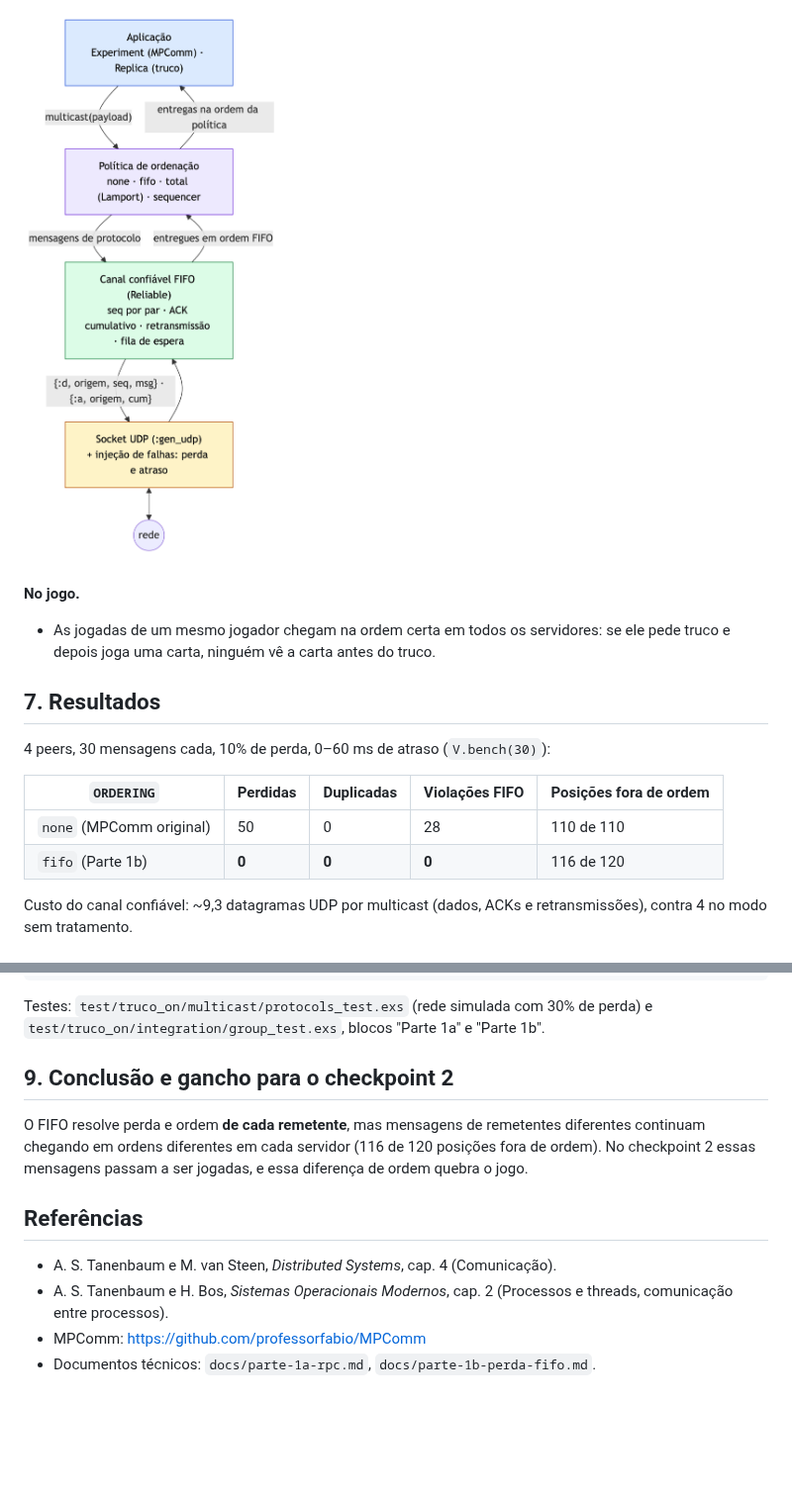
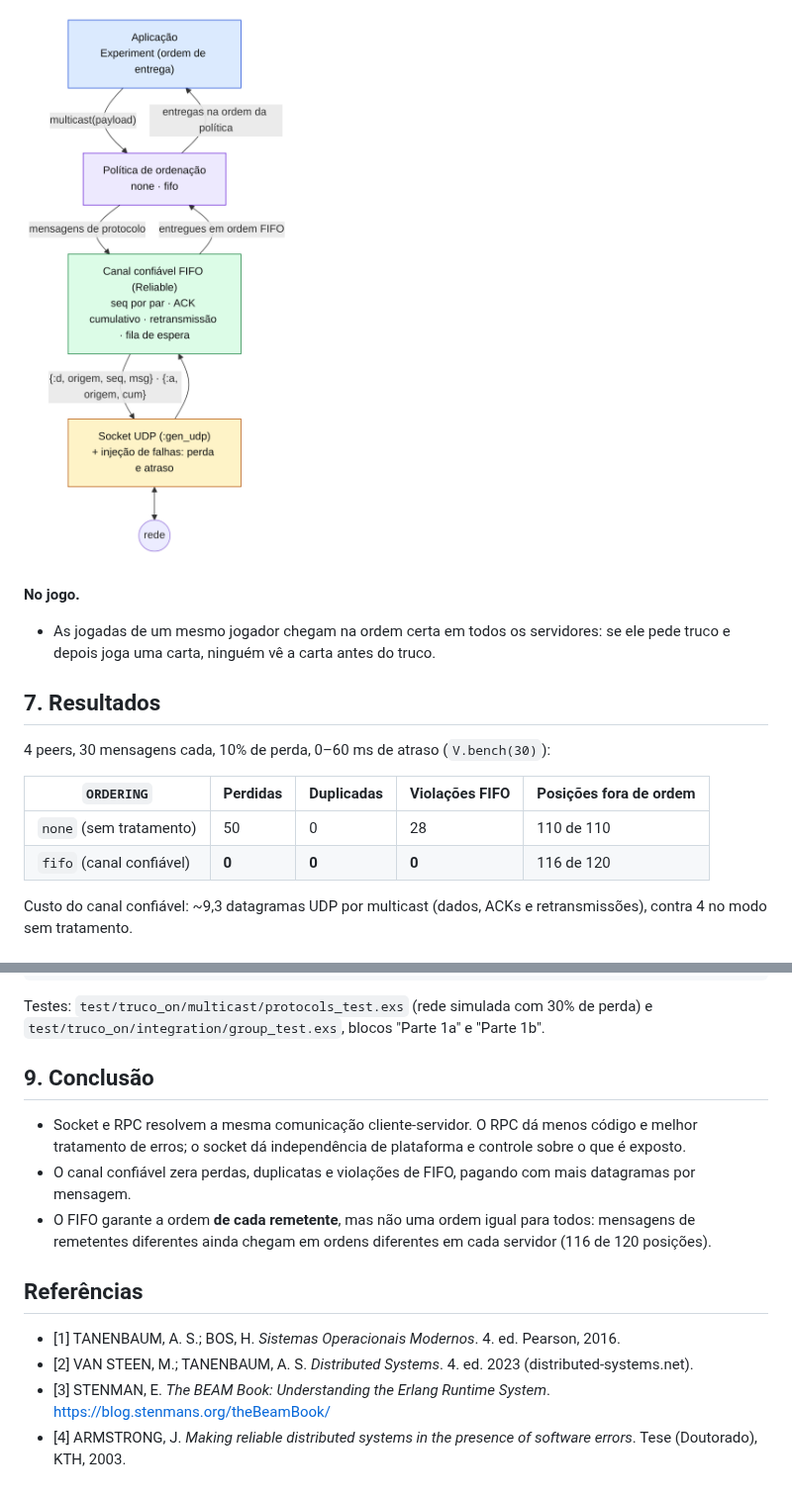
Before and after one commit to AndreFilho0/TrucoON, a Markdown page: docs/checkpoint-1/relatorio.md, 2 parts joined by grey strips. Shown at 99% size. Rendered like a GitHub page; pictures changed too: docs/checkpoint-1/diagramas/camadas-peer.png (added); blank space fills up the shorter version.

```diff
--- a/docs/checkpoint-1/relatorio.md
+++ b/docs/checkpoint-1/relatorio.md
@@ -155,7 +169,7 @@ de entrar nos tópicos.
 
 ![Perda, fila de espera, retransmissão e ACK cumulativo](../diagramas/1b-perda-retransmissao.png)
 
-![Camadas do multicast dentro de um peer](../diagramas/1b-camadas-peer.png)
+![Camadas do multicast dentro de um peer](diagramas/camadas-peer.png)
 
 **No jogo.**
 - As jogadas de um mesmo jogador chegam na ordem certa em todos os servidores: se ele
@@ -167,8 +181,8 @@ de entrar nos tópicos.
 
 | `ORDERING` | Perdidas | Duplicadas | Violações FIFO | Posições fora de ordem |
 |---|---|---|---|---|
-| `none` (MPComm original) | 50 | 0 | 28 | 110 de 110 |
-| `fifo` (Parte 1b) | **0** | **0** | **0** | 116 de 120 |
+| `none` (sem tratamento) | 50 | 0 | 28 | 110 de 110 |
+| `fifo` (canal confiável) | **0** | **0** | **0** | 116 de 120 |
 
 Custo do canal confiável: ~9,3 datagramas UDP por multicast (dados, ACKs e
 retransmissões), contra 4 no modo sem tratamento.
@@ -189,17 +203,20 @@ scripts/down.sh
 Testes: `test/truco_on/multicast/protocols_test.exs` (rede simulada com 30% de perda)
 e `test/truco_on/integration/group_test.exs`, blocos "Parte 1a" e "Parte 1b".
 
-## 9. Conclusão e gancho para o checkpoint 2
+## 9. Conclusão
 
-O FIFO resolve perda e ordem **de cada remetente**, mas mensagens de remetentes
-diferentes continuam chegando em ordens diferentes em cada servidor (116 de 120
-posições fora de ordem). No checkpoint 2 essas mensagens passam a ser jogadas, e essa
-diferença de ordem quebra o jogo.
+- Socket e RPC resolvem a mesma comunicação cliente-servidor. O RPC dá menos código e
+  melhor tratamento de erros; o socket dá independência de plataforma e controle sobre
+  o que é exposto.
+- O canal confiável zera perdas, duplicatas e violações de FIFO, pagando com mais
+  datagramas por mensagem.
+- O FIFO garante a ordem **de cada remetente**, mas não uma ordem igual para todos:
+  mensagens de remetentes diferentes ainda chegam em ordens diferentes em cada
+  servidor (116 de 120 posições).
 
 ## Referências
 
-- A. S. Tanenbaum e M. van Steen, *Distributed Systems*, cap. 4 (Comunicação).
-- A. S. Tanenbaum e H. Bos, *Sistemas Operacionais Modernos*, cap. 2 (Processos e
-  threads, comunicação entre processos).
-- MPComm: https://github.com/professorfabio/MPComm
-- Documentos técnicos: `docs/parte-1a-rpc.md`, `docs/parte-1b-perda-fifo.md`.
+- [1] TANENBAUM, A. S.; BOS, H. *Sistemas Operacionais Modernos*. 4. ed. Pearson, 2016.
+- [2] VAN STEEN, M.; TANENBAUM, A. S. *Distributed Systems*. 4. ed. 2023 (distributed-systems.net).
+- [3] STENMAN, E. *The BEAM Book: Understanding the Erlang Runtime System*. https://blog.stenmans.org/theBeamBook/
+- [4] ARMSTRONG, J. *Making reliable distributed systems in the presence of software errors*. Tese (Doutorado), KTH, 2003.
```
Also changed, not shown: other parts of docs/checkpoint-1/relatorio.md (+66 -52 lines), docs/checkpoint-1/diagramas/visao-geral.png (added), 4 other files.
